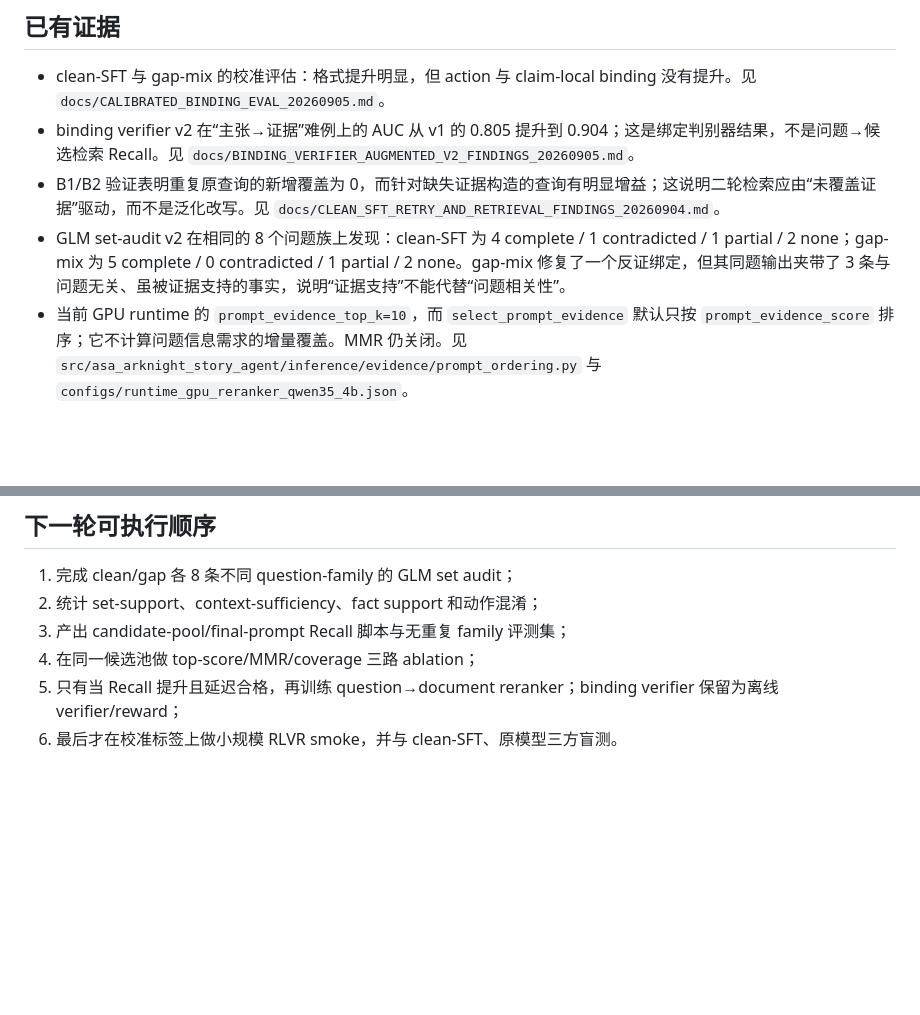
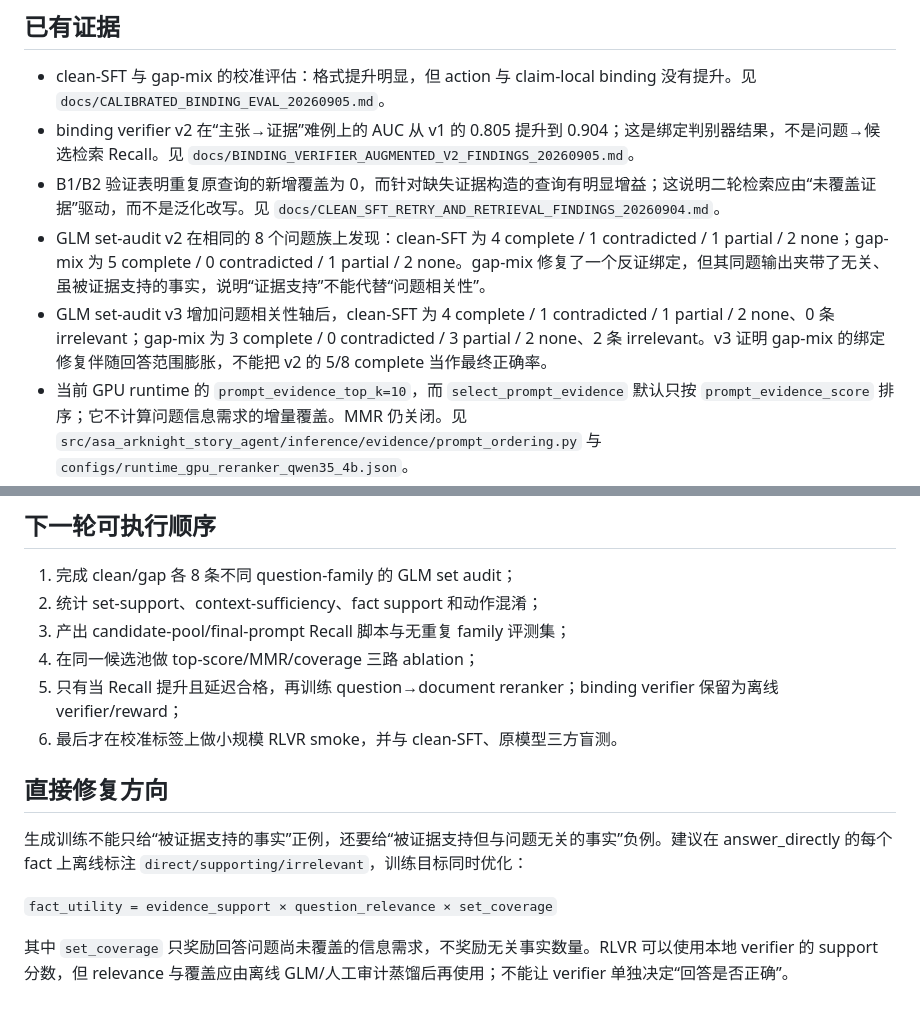
Before and after one commit to MapleRhythm/ASA-ArknightStoryAgent, a Markdown page: docs/FULL_CHAIN_BOTTLENECKS_20260905.md, 2 parts joined by grey strips. GitHub-like rendering; blank space fills up the shorter version.

Commit message:
add question relevance axis to set audit

```diff
--- a/docs/FULL_CHAIN_BOTTLENECKS_20260905.md
+++ b/docs/FULL_CHAIN_BOTTLENECKS_20260905.md
@@ -16,7 +16,8 @@
 - clean-SFT 与 gap-mix 的校准评估：格式提升明显，但 action 与 claim-local binding 没有提升。见 `docs/CALIBRATED_BINDING_EVAL_20260905.md`。
 - binding verifier v2 在“主张→证据”难例上的 AUC 从 v1 的 0.805 提升到 0.904；这是绑定判别器结果，不是问题→候选检索 Recall。见 `docs/BINDING_VERIFIER_AUGMENTED_V2_FINDINGS_20260905.md`。
 - B1/B2 验证表明重复原查询的新增覆盖为 0，而针对缺失证据构造的查询有明显增益；这说明二轮检索应由“未覆盖证据”驱动，而不是泛化改写。见 `docs/CLEAN_SFT_RETRY_AND_RETRIEVAL_FINDINGS_20260904.md`。
-- GLM set-audit v2 在相同的 8 个问题族上发现：clean-SFT 为 4 complete / 1 contradicted / 1 partial / 2 none；gap-mix 为 5 complete / 0 contradicted / 1 partial / 2 none。gap-mix 修复了一个反证绑定，但其同题输出夹带了 3 条与问题无关、虽被证据支持的事实，说明“证据支持”不能代替“问题相关性”。
+- GLM set-audit v2 在相同的 8 个问题族上发现：clean-SFT 为 4 complete / 1 contradicted / 1 partial / 2 none；gap-mix 为 5 complete / 0 contradicted / 1 partial / 2 none。gap-mix 修复了一个反证绑定，但其同题输出夹带了无关、虽被证据支持的事实，说明“证据支持”不能代替“问题相关性”。
+- GLM set-audit v3 增加问题相关性轴后，clean-SFT 为 4 complete / 1 contradicted / 1 partial / 2 none、0 条 irrelevant；gap-mix 为 3 complete / 0 contradicted / 3 partial / 2 none、2 条 irrelevant。v3 证明 gap-mix 的绑定修复伴随回答范围膨胀，不能把 v2 的 5/8 complete 当作最终正确率。
 - 当前 GPU runtime 的 `prompt_evidence_top_k=10`，而 `select_prompt_evidence` 默认只按 `prompt_evidence_score` 排序；它不计算问题信息需求的增量覆盖。MMR 仍关闭。见 `src/asa_arknight_story_agent/inference/evidence/prompt_ordering.py` 与 `configs/runtime_gpu_reranker_qwen35_4b.json`。
 - 当前生产候选池配置仍为 dense 120 + sparse 120 → fusion 80 → rerank 32 → prompt 10。任何在 32 之后才需要的证据都无法恢复，且 prompt 选择还有一次额外截断。
 - `binding_verifier v2` 的训练输入是 claim/evidence pair；生产 reranker 的输入是 question/document。两者必须分别报告，不能把 verifier 指标当作检索指标。
@@ -86,3 +87,11 @@
 4. 在同一候选池做 top-score/MMR/coverage 三路 ablation；
 5. 只有当 Recall 提升且延迟合格，再训练 question→document reranker；binding verifier 保留为离线 verifier/reward；
 6. 最后才在校准标签上做小规模 RLVR smoke，并与 clean-SFT、原模型三方盲测。
+
+## 直接修复方向
+
+生成训练不能只给“被证据支持的事实”正例，还要给“被证据支持但与问题无关的事实”负例。建议在 answer_directly 的每个 fact 上离线标注 `direct/supporting/irrelevant`，训练目标同时优化：
+
+`fact_utility = evidence_support × question_relevance × set_coverage`
+
+其中 `set_coverage` 只奖励回答问题尚未覆盖的信息需求，不奖励无关事实数量。RLVR 可以使用本地 verifier 的 support 分数，但 relevance 与覆盖应由离线 GLM/人工审计蒸馏后再使用；不能让 verifier 单独决定“回答是否正确”。
```
